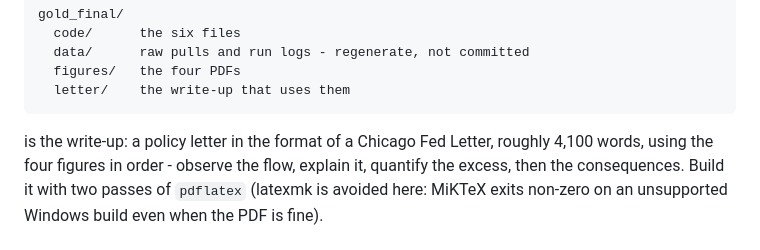
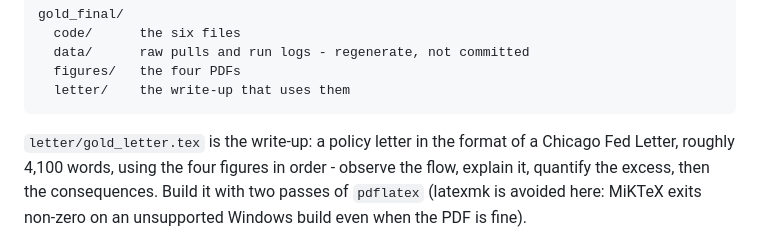
Before and after one commit to samuel-moore-22908/GOLD, a Markdown page: gold_final/README.md, the part around the change. GitHub-like rendering.

Commit message:
Restore the filename bash ate from the README
The previous commit built that line through a shell heredoc, and the backticks
around letter/gold_letter.tex were read as command substitution, so the path
vanished and the sentence began mid-clause. Fixed forward rather than amended,
since the branch is already pushed.

````diff
--- a/gold_final/README.md
+++ b/gold_final/README.md
@@ -12,7 +12,7 @@ gold_final/
   letter/    the write-up that uses them
 ```
 
- is the write-up: a policy letter in the format of a
+`letter/gold_letter.tex` is the write-up: a policy letter in the format of a
 Chicago Fed Letter, roughly 4,100 words, using the four figures in order -
 observe the flow, explain it, quantify the excess, then the consequences. Build
 it with two passes of `pdflatex` (latexmk is avoided here: MiKTeX exits
````
